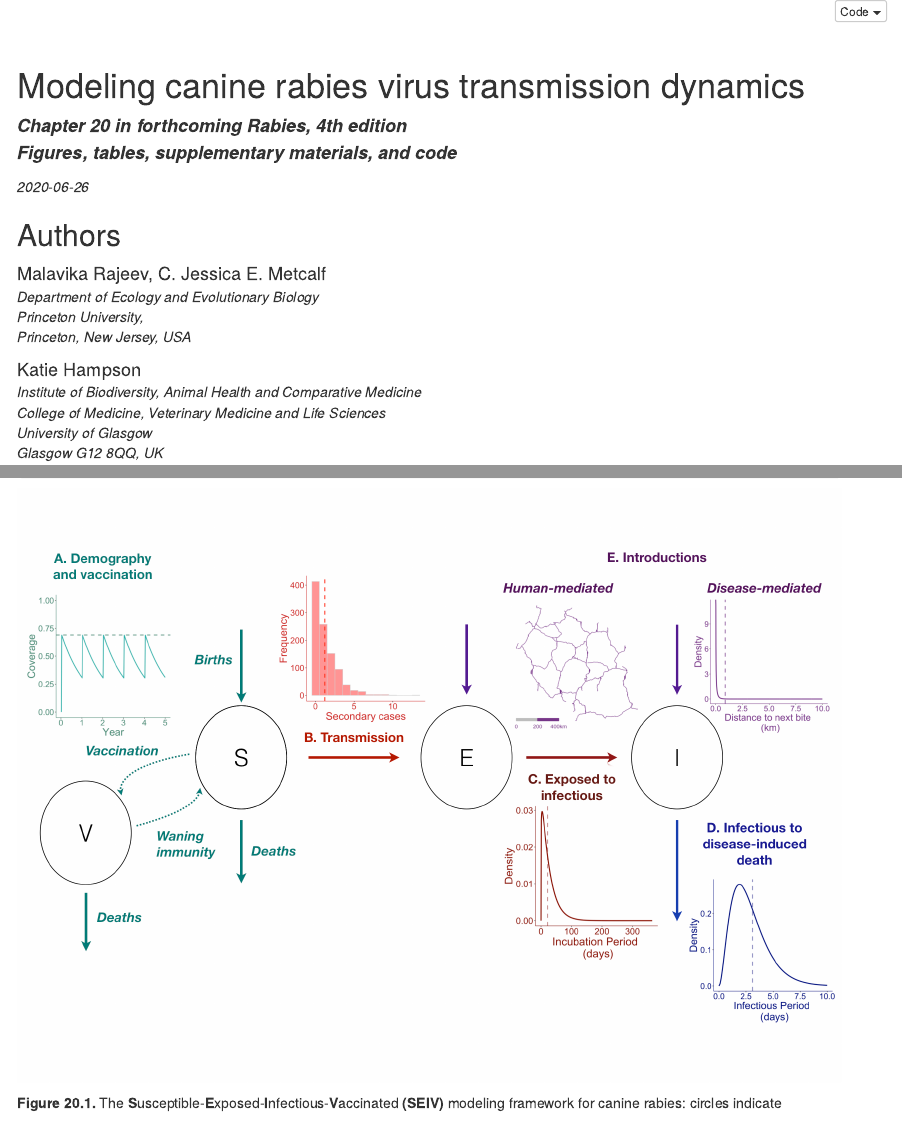
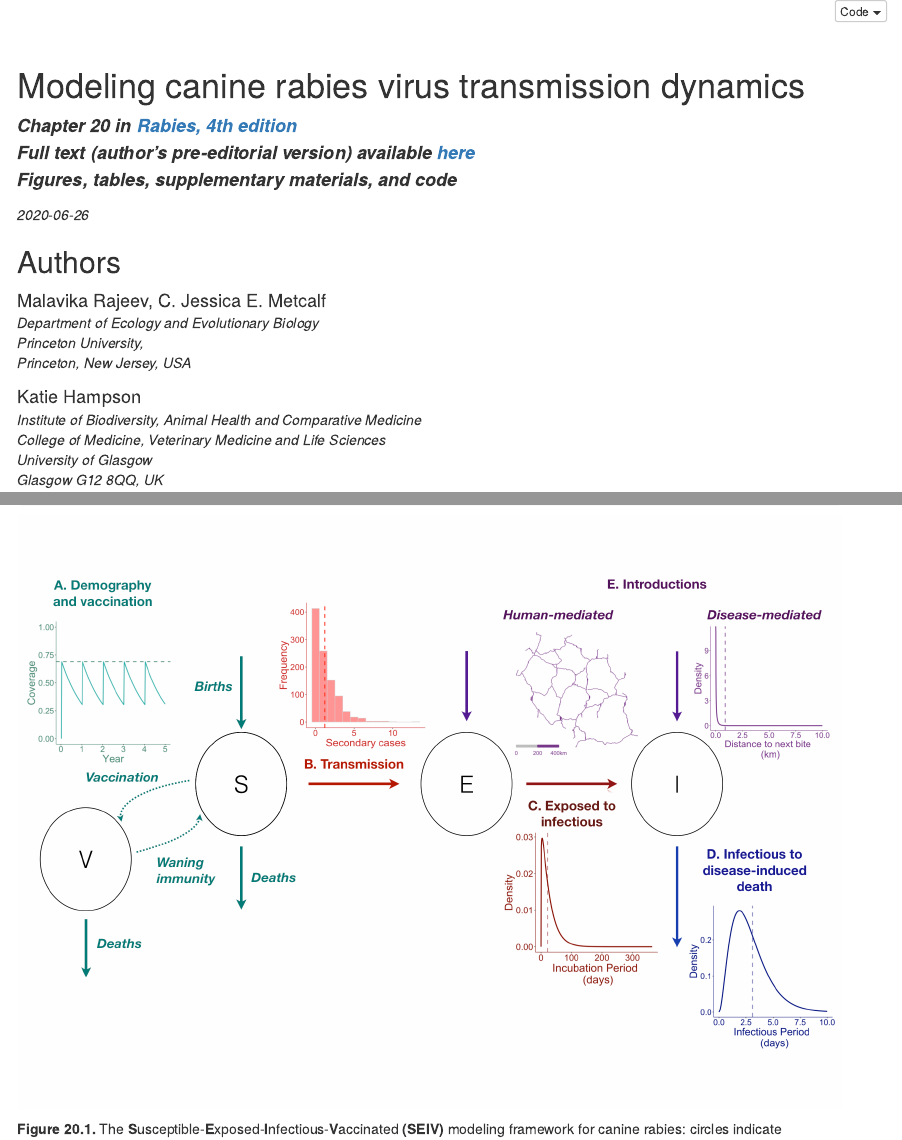
Before and after one commit to mrajeev08/ModelingChapter, an R Markdown document (docs/figures_code.Rmd): the page in a window 1100 px wide, from its top, and a second part further down, joined at a grey line. Rendered offline with R 4.5, knitr and Pandoc, with nearby package versions; folded parts are opened; some code elsewhere in the file could not run offline; a font, style sheet, LaTeX package, included part or bibliography that could not be used is replaced or left out.

Commit message:
updating and adding link to oar ch

````diff
--- a/docs/figures_code.Rmd
+++ b/docs/figures_code.Rmd
@@ -50,7 +49,8 @@ newtheme <- theme_classic() + theme(text = element_text(size = 14), panel.backgr
 ```
 
 # Modeling canine rabies virus transmission dynamics
-<font size="4"> _**Chapter 20 in forthcoming Rabies, 4th edition**_</font>
+<font size="4"> _**Chapter 20 in [Rabies, 4th edition](https://www.elsevier.com/books/rabies/fooks/978-0-12-818705-0)**_</font>
+<font size="4"> _**Full text (author's pre-editorial version) available [here](https://oar.princeton.edu/jspui/handle/88435/pr1mf4h)**_</font>
 <font size="4"> _**Figures, tables, supplementary materials, and code**_</font>
 
 _*`r Sys.Date()`*_
````
Also changed, not shown: figs/fig1/sec_b.jpeg, figs/fig3.jpeg, docs/figures_code.Rmd (1 more changed lines), 1 other file.
